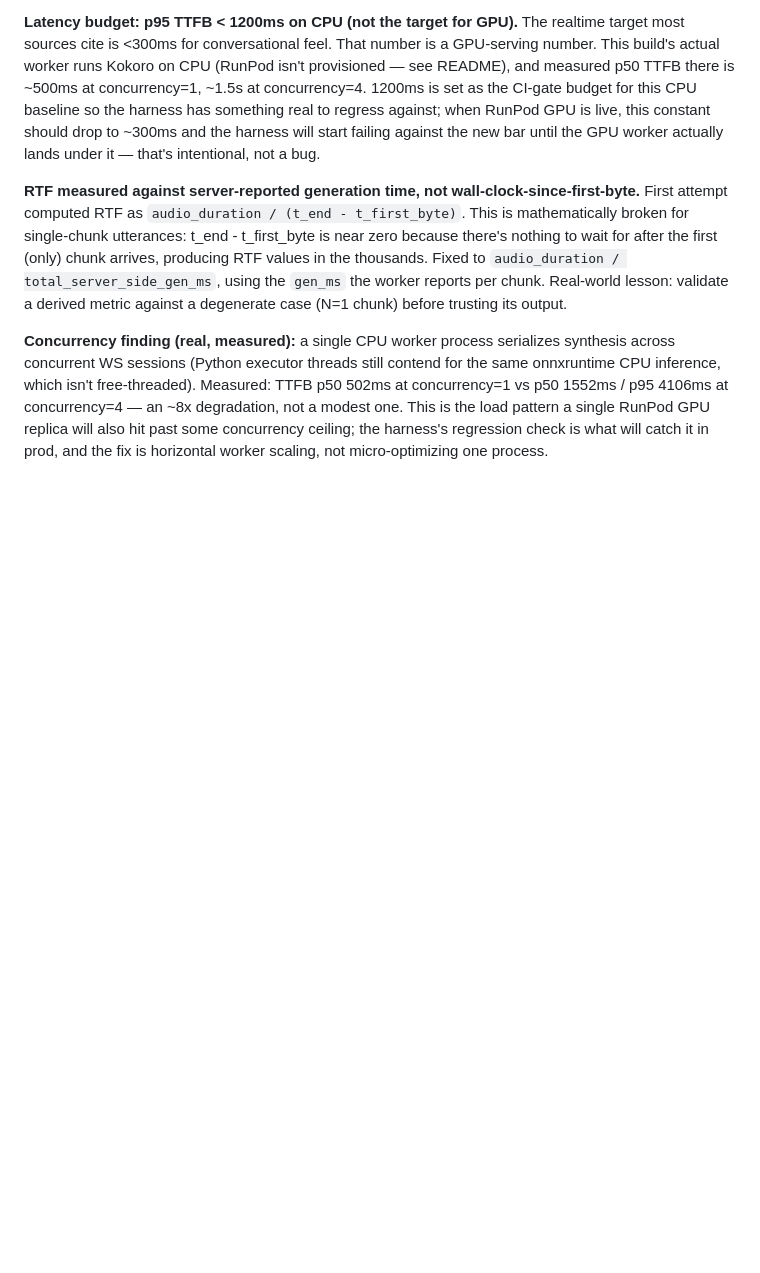
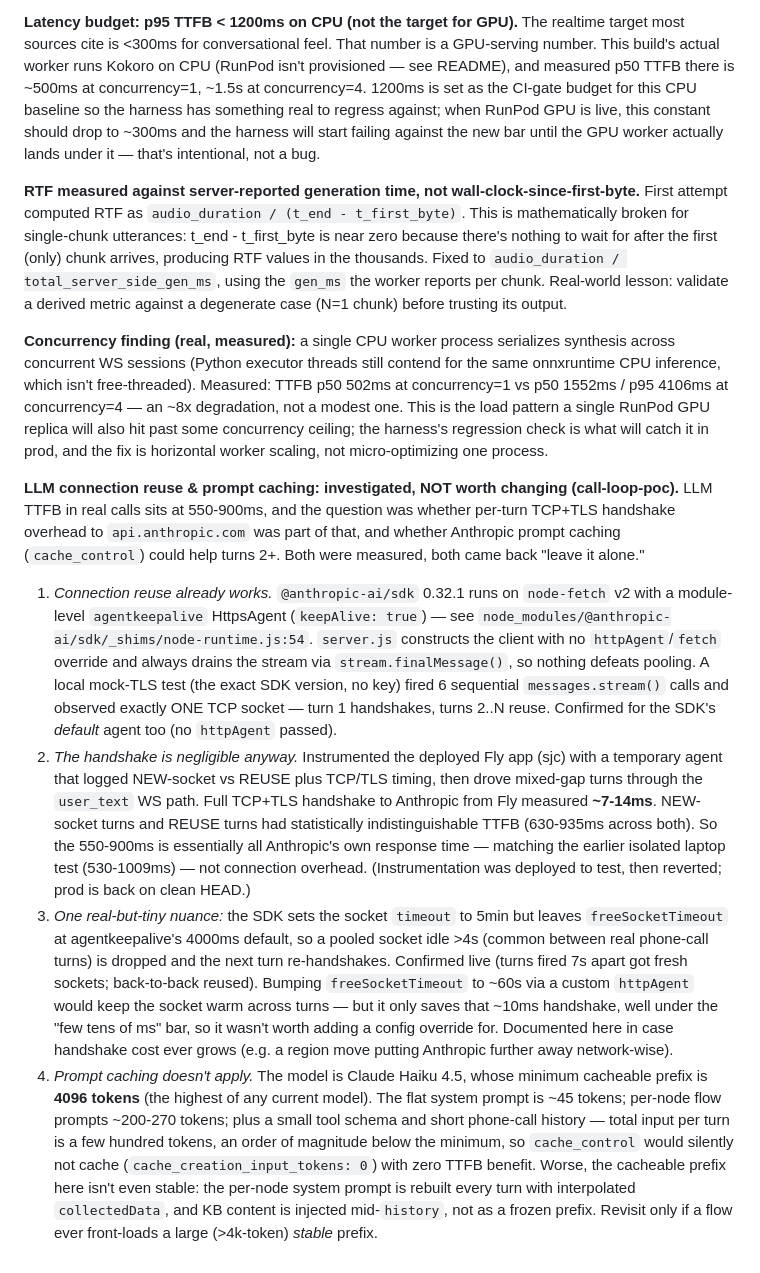
Before and after one commit to tsushanth/realtime-tts, a Markdown page: DECISIONS.md, the part around the change. Rendered like a GitHub page; blank space fills up the shorter version.

Commit message:
Document LLM connection-reuse & prompt-caching investigation (no code change)
Investigated whether call-loop-poc's per-turn LLM TTFB (550-900ms) includes
avoidable TCP+TLS handshake overhead to api.anthropic.com, and whether Anthropic
prompt caching could help. Both measured, both leave-it-alone:

- The @anthropic-ai/sdk (0.32.1, node-fetch v2 + module-level agentkeepalive
  HttpsAgent) already reuses one keep-alive socket across turns; server.js does
  nothing to defeat it. Proven with a local mock-TLS test (6 stream() calls ->
  1 socket) and confirmed live on Fly.
- The full handshake from Fly (sjc) to Anthropic is only ~7-14ms; NEW-socket and
  REUSE turns have indistinguishable TTFB (630-935ms). The 550-900ms is Anthropic's
  own response time, not connection overhead.
- One tiny nuance noted but not fixed: the SDK leaves freeSocketTimeout at 4000ms,
  so turns >4s apart re-handshake; bumping it to ~60s saves only ~10ms, below the
  bar for a config override.
- Prompt caching doesn't apply: Haiku 4.5's min cacheable prefix is 4096 tokens;
  real prompts are a few hundred tokens and the prefix isn't even stable.

Instrumentation was deployed to Fly to measure, then reverted; prod is on clean HEAD.

Co-Authored-By: Claude Opus 4.8 (1M context) <noreply@anthropic.com>

```diff
--- a/DECISIONS.md
+++ b/DECISIONS.md
@@ -169,3 +169,43 @@ concurrency=1 vs p50 1552ms / p95 4106ms at concurrency=4 — an ~8x degradation
 modest one. This is the load pattern a single RunPod GPU replica will also hit past some
 concurrency ceiling; the harness's regression check is what will catch it in prod, and
 the fix is horizontal worker scaling, not micro-optimizing one process.
+
+**LLM connection reuse & prompt caching: investigated, NOT worth changing (call-loop-poc).**
+LLM TTFB in real calls sits at 550-900ms, and the question was whether per-turn
+TCP+TLS handshake overhead to `api.anthropic.com` was part of that, and whether
+Anthropic prompt caching (`cache_control`) could help turns 2+. Both were measured, both
+came back "leave it alone."
+
+1. *Connection reuse already works.* `@anthropic-ai/sdk` 0.32.1 runs on `node-fetch`
+   v2 with a module-level `agentkeepalive` HttpsAgent (`keepAlive: true`) — see
+   `node_modules/@anthropic-ai/sdk/_shims/node-runtime.js:54`. `server.js` constructs the
+   client with no `httpAgent`/`fetch` override and always drains the stream via
+   `stream.finalMessage()`, so nothing defeats pooling. A local mock-TLS test (the exact
+   SDK version, no key) fired 6 sequential `messages.stream()` calls and observed exactly
+   ONE TCP socket — turn 1 handshakes, turns 2..N reuse. Confirmed for the SDK's *default*
+   agent too (no `httpAgent` passed).
+2. *The handshake is negligible anyway.* Instrumented the deployed Fly app (sjc) with a
+   temporary agent that logged NEW-socket vs REUSE plus TCP/TLS timing, then drove
+   mixed-gap turns through the `user_text` WS path. Full TCP+TLS handshake to Anthropic
+   from Fly measured **~7-14ms**. NEW-socket turns and REUSE turns had statistically
+   indistinguishable TTFB (630-935ms across both). So the 550-900ms is essentially all
+   Anthropic's own response time — matching the earlier isolated laptop test (530-1009ms)
+   — not connection overhead. (Instrumentation was deployed to test, then reverted; prod
+   is back on clean HEAD.)
+3. *One real-but-tiny nuance:* the SDK sets the socket `timeout` to 5min but leaves
+   `freeSocketTimeout` at agentkeepalive's 4000ms default, so a pooled socket idle >4s
+   (common between real phone-call turns) is dropped and the next turn re-handshakes.
+   Confirmed live (turns fired 7s apart got fresh sockets; back-to-back reused). Bumping
+   `freeSocketTimeout` to ~60s via a custom `httpAgent` would keep the socket warm across
+   turns — but it only saves that ~10ms handshake, well under the "few tens of ms" bar,
+   so it wasn't worth adding a config override for. Documented here in case handshake
+   cost ever grows (e.g. a region move putting Anthropic further away network-wise).
+4. *Prompt caching doesn't apply.* The model is Claude Haiku 4.5, whose minimum cacheable
+   prefix is **4096 tokens** (the highest of any current model). The flat system prompt is
+   ~45 tokens; per-node flow prompts ~200-270 tokens; plus a small tool schema and short
+   phone-call history — total input per turn is a few hundred tokens, an order of
+   magnitude below the minimum, so `cache_control` would silently not cache
+   (`cache_creation_input_tokens: 0`) with zero TTFB benefit. Worse, the cacheable prefix
+   here isn't even stable: the per-node system prompt is rebuilt every turn with
+   interpolated `collectedData`, and KB content is injected mid-`history`, not as a frozen
+   prefix. Revisit only if a flow ever front-loads a large (>4k-token) *stable* prefix.
```
